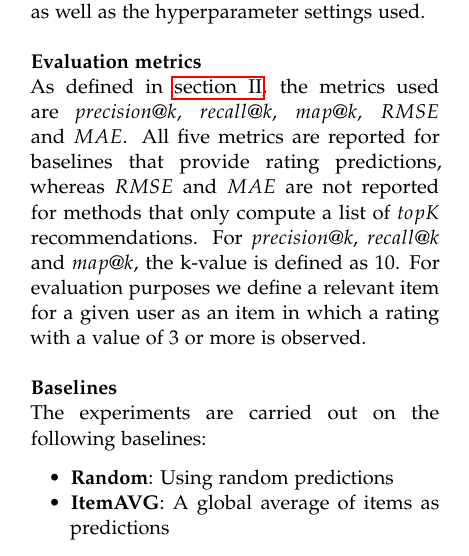
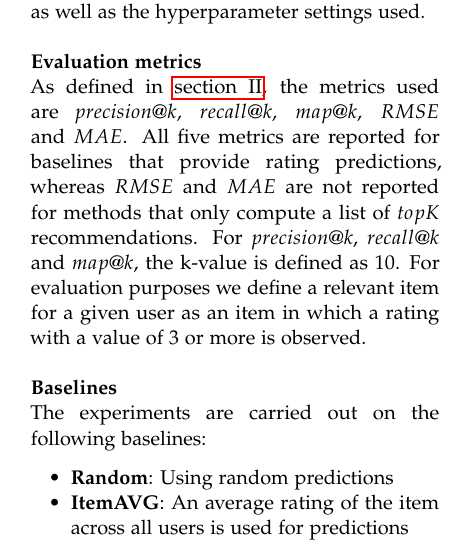
Before and after one commit to thesis20/report, a LaTeX thesis (master.tex, which reads sections/investigations/protocol.tex): part of one column of page 8 of 12, cut so that both start at the same text. Compiled offline with pdfLaTeX.

Commit message:
Update sections/investigations/protocol.tex
Co-authored-by: Daniel Moesgaard Andersen <moesgaarda@gmail.com>

```diff
--- a/sections/investigations/protocol.tex
+++ b/sections/investigations/protocol.tex
@@ -35,7 +35,7 @@ For evaluation purposes we define a relevant item for a given user as an item in
 The experiments are carried out on the following baselines:
 \begin{itemize}
     \item \textbf{Random}: Using random predictions
-    \item \textbf{ItemAVG}: A global average of items as predictions
+    \item \textbf{ItemAVG}: An average rating of the item across all users is used for predictions
     \item \textbf{TopPopular}
     \item \textbf{SVD\cite{standardMF}}: A standard matrix factorization approach. This is a latent factor approach, where items and users are transformed to the same latent factor space, explaining items and users on factors automatically inferred.
     \item \textbf{SVD++\cite{svd++}}: An extension of the matrix factorization latent factor approach, combining it with neighborhood models that analyze similarities between products and users.
```
